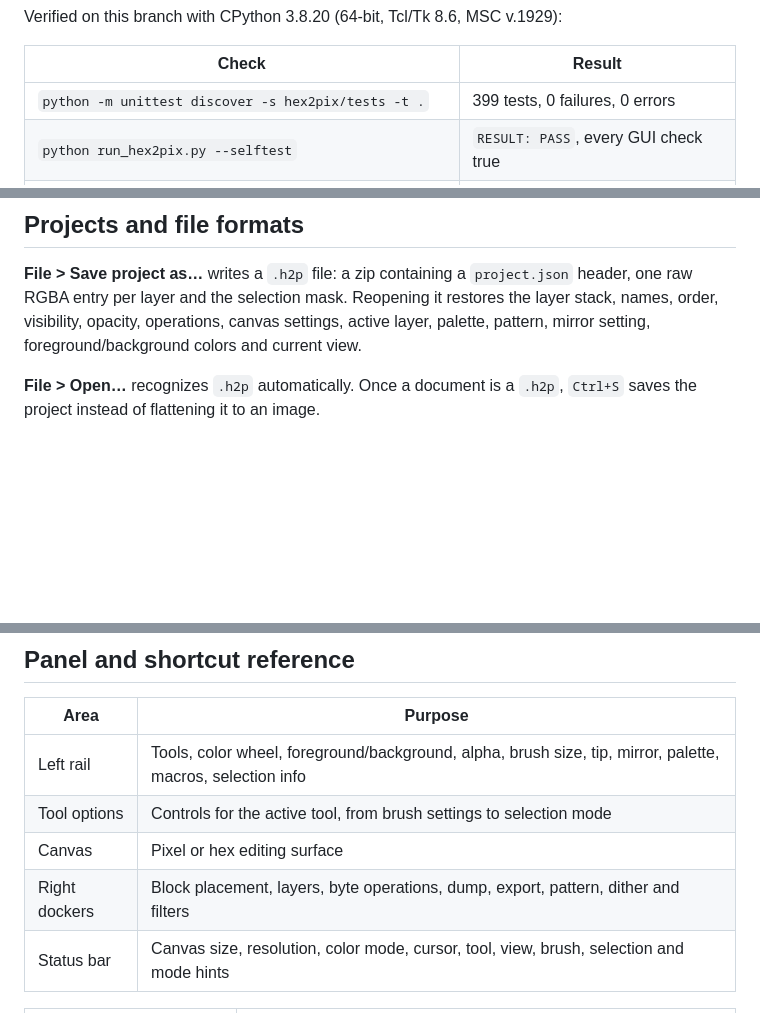
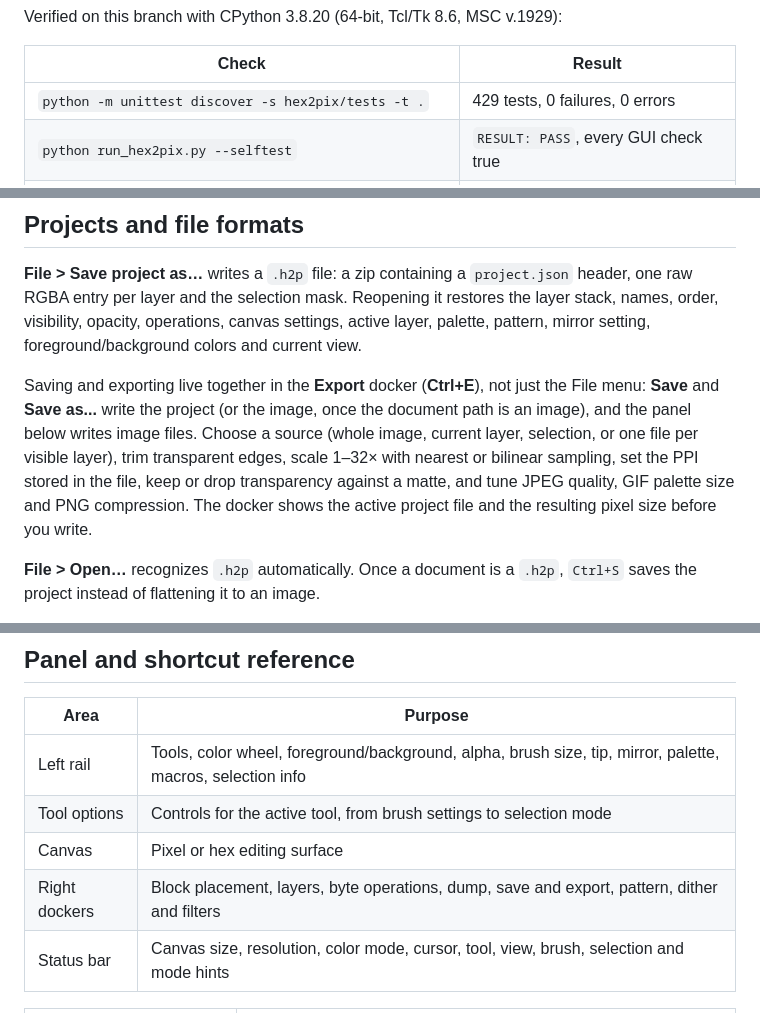
Before and after one commit to Shagg097/hex2pixbeta, a Markdown page: README.md, 3 parts joined by grey strips. Drawn GitHub-style; blank space fills up the shorter version.

```diff
--- a/README.md
+++ b/README.md
@@ -100,7 +101,7 @@ Verified on this branch with CPython 3.8.20 (64-bit, Tcl/Tk 8.6, MSC v.1929):
 
 | Check | Result |
 | --- | --- |
-| `python -m unittest discover -s hex2pix/tests -t .` | 399 tests, 0 failures, 0 errors |
+| `python -m unittest discover -s hex2pix/tests -t .` | 429 tests, 0 failures, 0 errors |
 | `python run_hex2pix.py --selftest` | `RESULT: PASS`, every GUI check true |
 | `packaging/hex2pix.spec` to `dist\hex2pix.exe` | built, `--selftest` gives `RESULT: PASS` |
 | `packaging/hex2pix_onedir.spec` to `dist\hex2pix-portable\` | built, `--selftest` gives `RESULT: PASS` |
@@ -441,6 +452,15 @@ Reopening it restores the layer stack, names, order, visibility, opacity,
 operations, canvas settings, active layer, palette, pattern, mirror setting,
 foreground/background colors and current view.
 
+Saving and exporting live together in the **Export** docker (**Ctrl+E**), not
+just the File menu: **Save** and **Save as...** write the project (or the
+image, once the document path is an image), and the panel below writes image
+files. Choose a source (whole image, current layer, selection, or one file per
+visible layer), trim transparent edges, scale 1–32× with nearest or bilinear
+sampling, set the PPI stored in the file, keep or drop transparency against a
+matte, and tune JPEG quality, GIF palette size and PNG compression. The docker
+shows the active project file and the resulting pixel size before you write.
+
 **File > Open…** recognizes `.h2p` automatically. Once a document is a `.h2p`,
 `Ctrl+S` saves the project instead of flattening it to an image.
 
@@ -534,7 +559,7 @@ controls than fit.
 | Left rail | Tools, color wheel, foreground/background, alpha, brush size, tip, mirror, palette, macros, selection info |
 | Tool options | Controls for the active tool, from brush settings to selection mode |
 | Canvas | Pixel or hex editing surface |
-| Right dockers | Block placement, layers, byte operations, dump, export, pattern, dither and filters |
+| Right dockers | Block placement, layers, byte operations, dump, save and export, pattern, dither and filters |
 | Status bar | Canvas size, resolution, color mode, cursor, tool, view, brush, selection and mode hints |
 
 | Shortcut | Action |
```
Also changed, not shown: other parts of README.md (+32 -16 lines), hex2pix/README.md (+45 -21 lines), docs/shape-icons.png (added), 14 other files.
